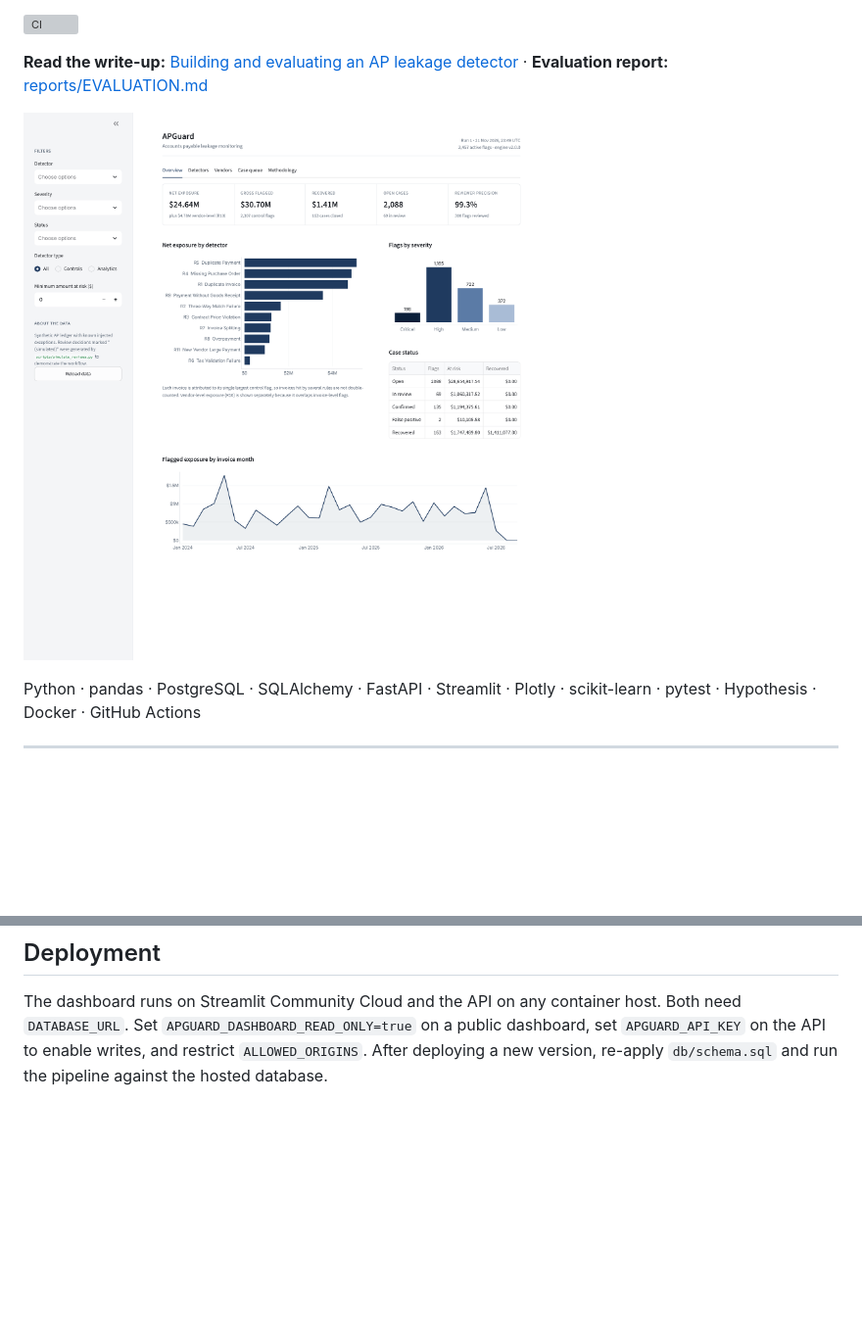
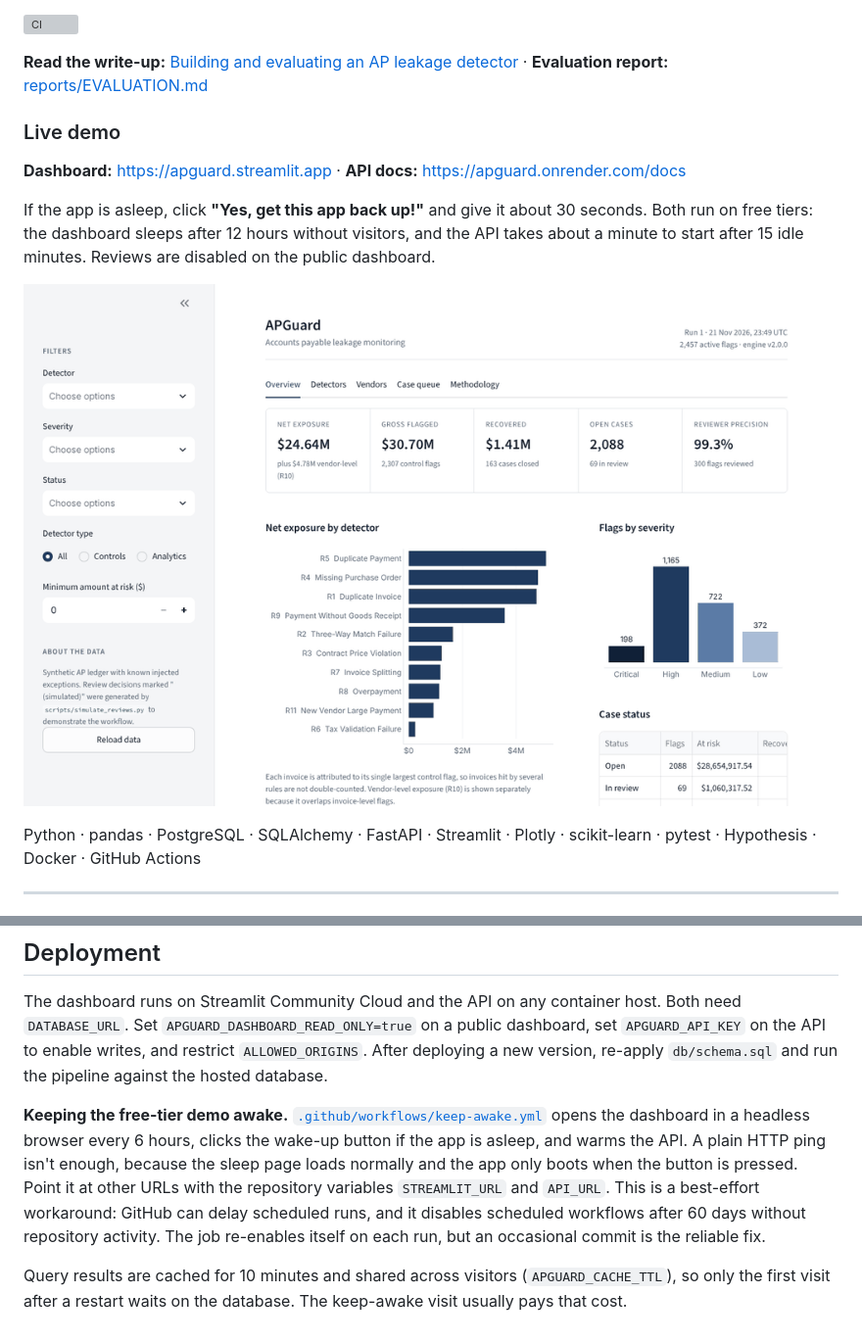
Before and after one commit to smitkohale/APGuard, a Markdown page: README.md, 2 parts joined by grey strips. Shown at 98% size. Rendered like a GitHub page; pictures changed too: docs/images/demo.gif (added); blank space fills up the shorter version; grey boxes are pictures that could not be loaded.

```diff
--- a/README.md
+++ b/README.md
@@ -8,7 +8,13 @@ APGuard checks a linked AP ledger (vendors, contracts, purchase orders, goods re
 
 **Read the write-up:** [Building and evaluating an AP leakage detector](docs/CASE_STUDY.md) · **Evaluation report:** [reports/EVALUATION.md](reports/EVALUATION.md)
 
-![Overview](docs/images/overview.png)
+### Live demo
+
+**Dashboard:** https://apguard.streamlit.app · **API docs:** https://apguard.onrender.com/docs
+
+If the app is asleep, click **"Yes, get this app back up!"** and give it about 30 seconds. Both run on free tiers: the dashboard sleeps after 12 hours without visitors, and the API takes about a minute to start after 15 idle minutes. Reviews are disabled on the public dashboard.
+
+![APGuard dashboard: overview, detectors, vendors and a case](docs/images/demo.gif)
 
 Python · pandas · PostgreSQL · SQLAlchemy · FastAPI · Streamlit · Plotly · scikit-learn · pytest · Hypothesis · Docker · GitHub Actions
 
@@ -233,3 +239,7 @@ CI runs lint, unit and evaluation tests, then the integration suite against a Po
 ## Deployment
 
 The dashboard runs on Streamlit Community Cloud and the API on any container host. Both need `DATABASE_URL`. Set `APGUARD_DASHBOARD_READ_ONLY=true` on a public dashboard, set `APGUARD_API_KEY` on the API to enable writes, and restrict `ALLOWED_ORIGINS`. After deploying a new version, re-apply `db/schema.sql` and run the pipeline against the hosted database.
+
+**Keeping the free-tier demo awake.** [`.github/workflows/keep-awake.yml`](.github/workflows/keep-awake.yml) opens the dashboard in a headless browser every 6 hours, clicks the wake-up button if the app is asleep, and warms the API. A plain HTTP ping isn't enough, because the sleep page loads normally and the app only boots when the button is pressed. Point it at other URLs with the repository variables `STREAMLIT_URL` and `API_URL`. This is a best-effort workaround: GitHub can delay scheduled runs, and it disables scheduled workflows after 60 days without repository activity. The job re-enables itself on each run, but an occasional commit is the reliable fix.
+
+Query results are cached for 10 minutes and shared across visitors (`APGUARD_CACHE_TTL`), so only the first visit after a restart waits on the database. The keep-awake visit usually pays that cost.
```
Also changed, not shown: 3 other files.
